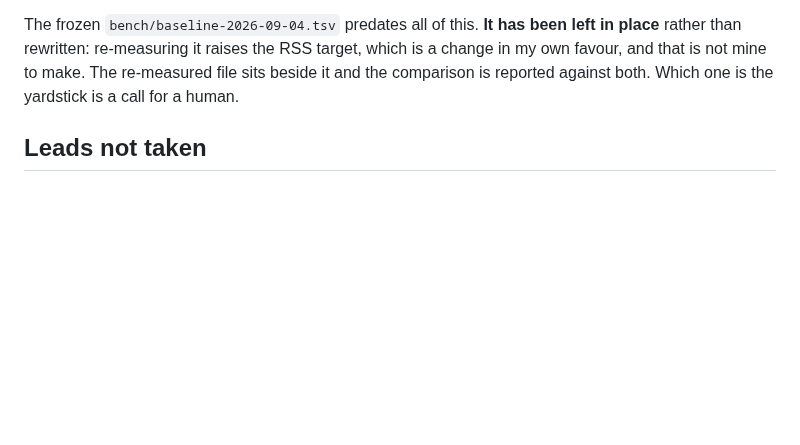
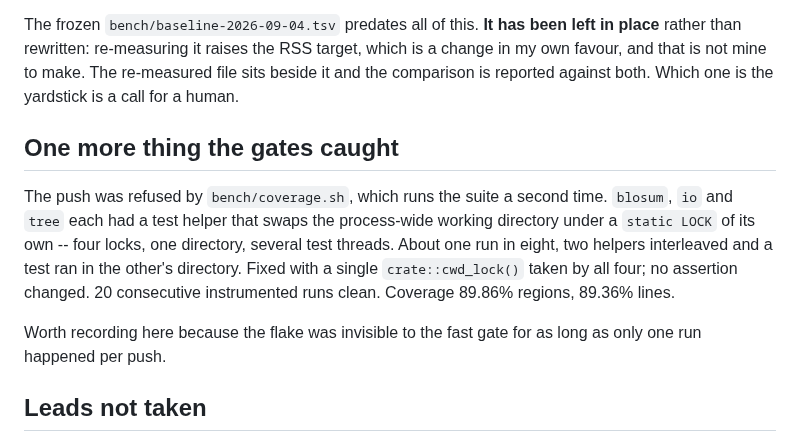
Before and after one commit to Provolut/mafft-oxide, a Markdown page: rust/bench/OPTIMISATION-LOG.md, the part around the change. Drawn GitHub-style; blank space fills up the shorter version.

Commit message:
bench/OPTIMISATION-LOG.md: record the test-helper race the gates caught
Co-Authored-By: Claude Opus 5 <noreply@anthropic.com>
Claude-Session: https://claude.ai/code/session_016WkqWr5G8gJhpFu45UP2jz

```diff
--- a/rust/bench/OPTIMISATION-LOG.md
+++ b/rust/bench/OPTIMISATION-LOG.md
@@ -130,6 +130,19 @@ which is a change in my own favour, and that is not mine to make. The
 re-measured file sits beside it and the comparison is reported against both.
 Which one is the yardstick is a call for a human.
 
+## One more thing the gates caught
+
+The push was refused by `bench/coverage.sh`, which runs the suite a second
+time. `blosum`, `io` and `tree` each had a test helper that swaps the
+process-wide working directory under a `static LOCK` of its own -- four locks,
+one directory, several test threads. About one run in eight, two helpers
+interleaved and a test ran in the other's directory. Fixed with a single
+`crate::cwd_lock()` taken by all four; no assertion changed. 20 consecutive
+instrumented runs clean. Coverage 89.86% regions, 89.36% lines.
+
+Worth recording here because the flake was invisible to the fast gate for as
+long as only one run happened per push.
+
 ## Leads not taken
 
 - **Three `commonIP` buffers against the C's one.** `align.rs`, `genalign.rs`
```
